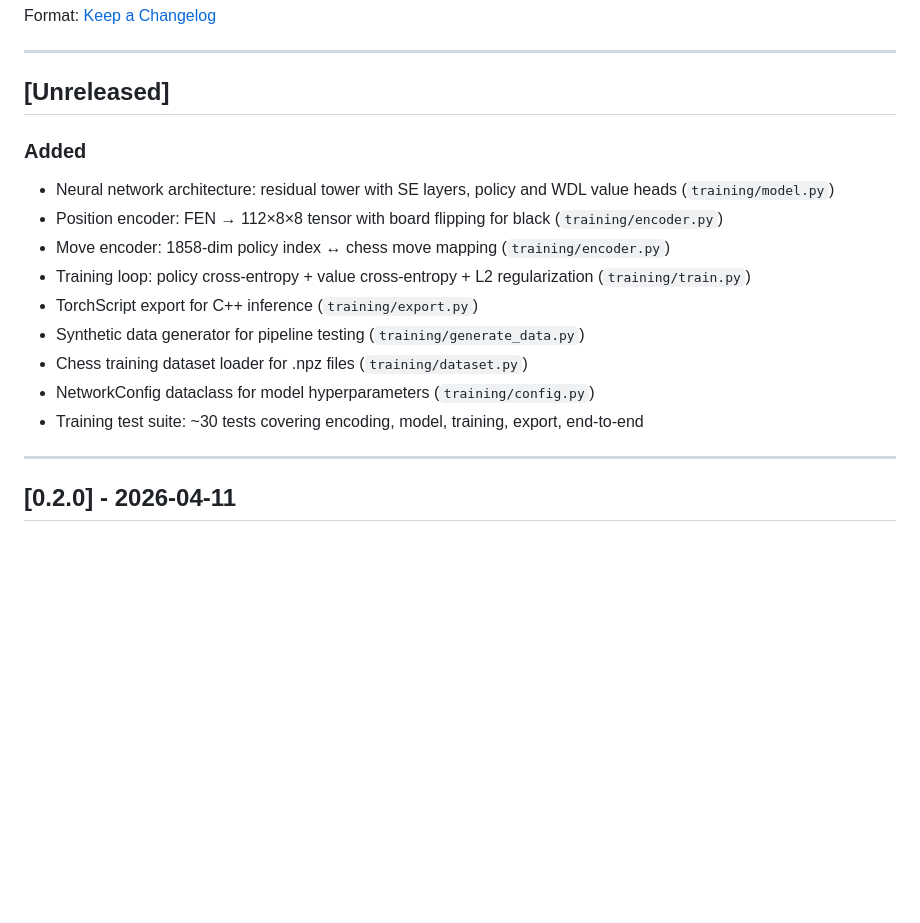
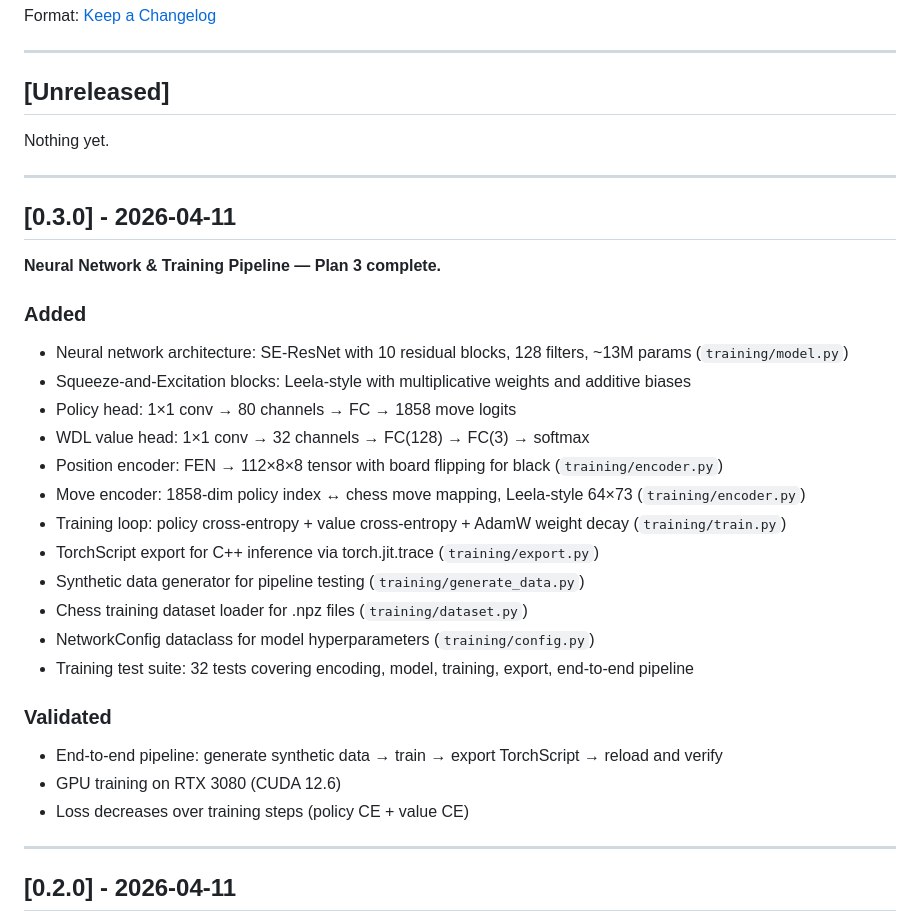
Before and after one commit to drewfoos/chess-ai, a Markdown page: docs/changelog.md, the part around the change. Rendered like a GitHub page; blank space fills up the shorter version.

Commit message:
docs: stamp changelog v0.3.0, update architecture and CLAUDE.md for Plan 3
Co-Authored-By: Claude Opus 4.6 <noreply@anthropic.com>

```diff
--- a/docs/changelog.md
+++ b/docs/changelog.md
@@ -8,16 +8,32 @@ Format: [Keep a Changelog](https://keepachangelog.com/en/1.1.0/)
 
 ## [Unreleased]
 
+Nothing yet.
+
+---
+
+## [0.3.0] - 2026-04-11
+
+**Neural Network & Training Pipeline — Plan 3 complete.**
+
 ### Added
-- Neural network architecture: residual tower with SE layers, policy and WDL value heads (`training/model.py`)
+- Neural network architecture: SE-ResNet with 10 residual blocks, 128 filters, ~13M params (`training/model.py`)
+- Squeeze-and-Excitation blocks: Leela-style with multiplicative weights and additive biases
+- Policy head: 1×1 conv → 80 channels → FC → 1858 move logits
+- WDL value head: 1×1 conv → 32 channels → FC(128) → FC(3) → softmax
 - Position encoder: FEN → 112×8×8 tensor with board flipping for black (`training/encoder.py`)
-- Move encoder: 1858-dim policy index ↔ chess move mapping (`training/encoder.py`)
-- Training loop: policy cross-entropy + value cross-entropy + L2 regularization (`training/train.py`)
-- TorchScript export for C++ inference (`training/export.py`)
+- Move encoder: 1858-dim policy index ↔ chess move mapping, Leela-style 64×73 (`training/encoder.py`)
+- Training loop: policy cross-entropy + value cross-entropy + AdamW weight decay (`training/train.py`)
+- TorchScript export for C++ inference via torch.jit.trace (`training/export.py`)
 - Synthetic data generator for pipeline testing (`training/generate_data.py`)
 - Chess training dataset loader for .npz files (`training/dataset.py`)
 - NetworkConfig dataclass for model hyperparameters (`training/config.py`)
-- Training test suite: ~30 tests covering encoding, model, training, export, end-to-end
+- Training test suite: 32 tests covering encoding, model, training, export, end-to-end pipeline
+
+### Validated
+- End-to-end pipeline: generate synthetic data → train → export TorchScript → reload and verify
+- GPU training on RTX 3080 (CUDA 12.6)
+- Loss decreases over training steps (policy CE + value CE)
 
 ---
 
```
